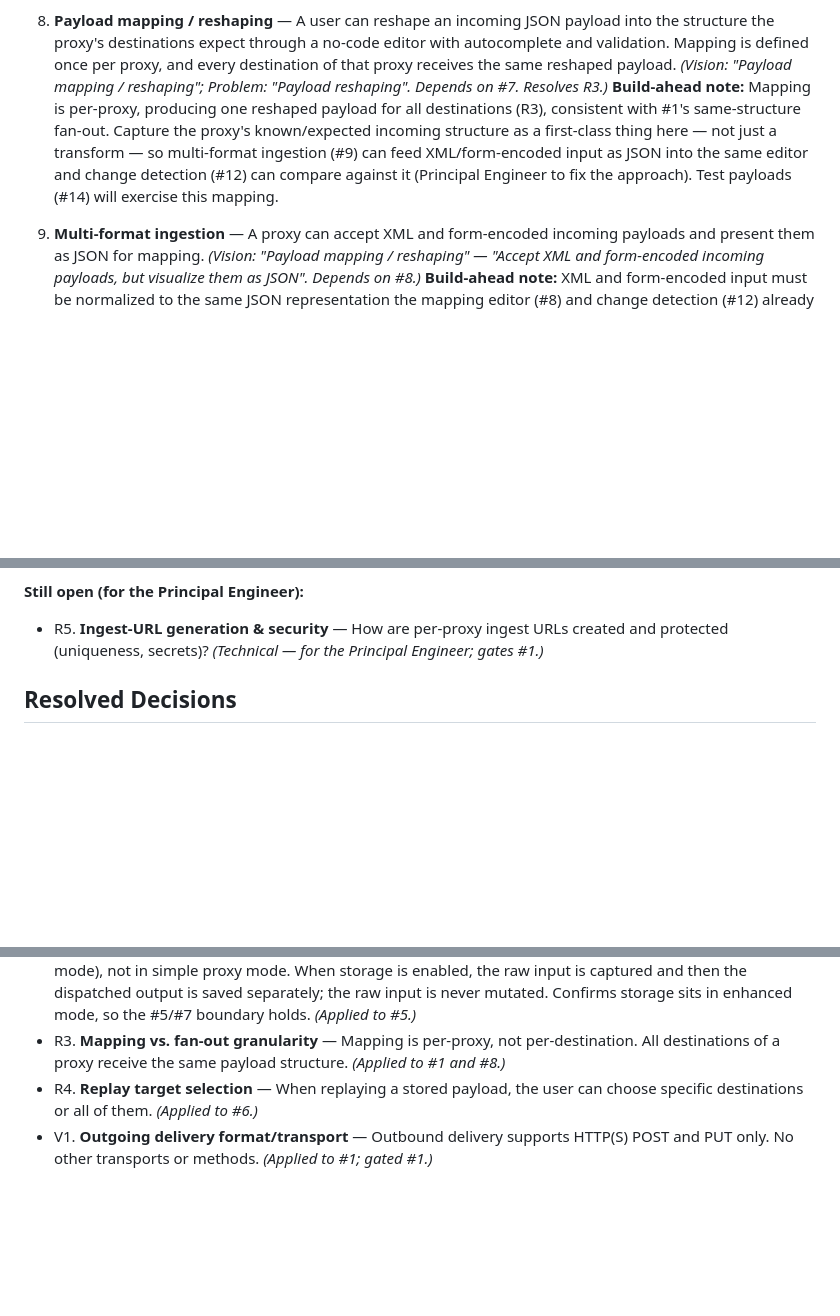
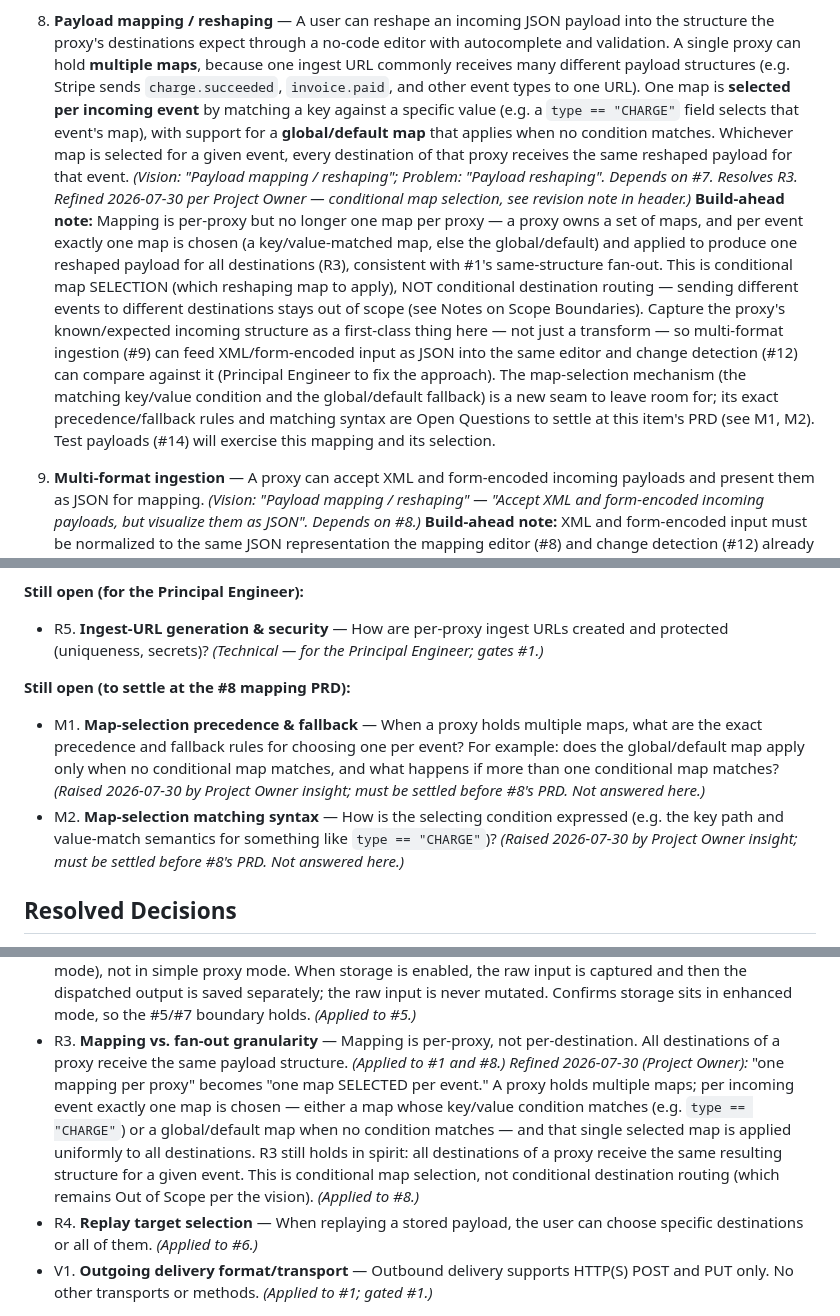
Before and after one commit to J-T-McC/webhook-proxy-service, a Markdown page: docs/product/roadmap.md, 3 parts joined by grey strips. GitHub-like rendering; blank space fills up the shorter version.

Commit message:
docs(product): add conditional map selection to mapping requirements
- Vision: payload-mapping supports multiple maps per proxy, one selected
  per event by key/value condition, with global/default fallback
- Roadmap item #8: conditional map selection outcome + build-ahead note
- Refine R3 resolved decision (one map selected per event, same structure
  to all destinations); add open questions M1 (precedence/fallback) and
  M2 (matching syntax) for item #8 PRD
- Distinguish conditional map SELECTION from out-of-scope conditional
  destination ROUTING

Co-Authored-By: Claude Opus 4.8 (1M context) <noreply@anthropic.com>

```diff
--- a/docs/product/roadmap.md
+++ b/docs/product/roadmap.md
@@ -131,16 +137,31 @@ Owner. Approval status retained.
 
 8. **Payload mapping / reshaping** — A user can reshape an incoming JSON payload
    into the structure the proxy's destinations expect through a no-code editor with
-   autocomplete and validation. Mapping is defined once per proxy, and every
-   destination of that proxy receives the same reshaped payload. *(Vision: "Payload
-   mapping / reshaping"; Problem: "Payload reshaping". Depends on #7. Resolves R3.)*
-   **Build-ahead note:** Mapping is per-proxy, producing one reshaped payload for
-   all destinations (R3), consistent with #1's same-structure fan-out. Capture the
+   autocomplete and validation. A single proxy can hold **multiple maps**, because
+   one ingest URL commonly receives many different payload structures (e.g. Stripe
+   sends `charge.succeeded`, `invoice.paid`, and other event types to one URL).
+   One map is **selected per incoming event** by matching a key against a specific
+   value (e.g. a `type == "CHARGE"` field selects that event's map), with support
+   for a **global/default map** that applies when no condition matches. Whichever
+   map is selected for a given event, every destination of that proxy receives the
+   same reshaped payload for that event. *(Vision: "Payload mapping / reshaping";
+   Problem: "Payload reshaping". Depends on #7. Resolves R3. Refined 2026-07-30 per
+   Project Owner — conditional map selection, see revision note in header.)*
+   **Build-ahead note:** Mapping is per-proxy but no longer one map per proxy — a
+   proxy owns a set of maps, and per event exactly one map is chosen (a
+   key/value-matched map, else the global/default) and applied to produce one
+   reshaped payload for all destinations (R3), consistent with #1's same-structure
+   fan-out. This is conditional map SELECTION (which reshaping map to apply), NOT
+   conditional destination routing — sending different events to different
+   destinations stays out of scope (see Notes on Scope Boundaries). Capture the
    proxy's known/expected incoming structure as a first-class thing here — not just
    a transform — so multi-format ingestion (#9) can feed XML/form-encoded input as
    JSON into the same editor and change detection (#12) can compare against it
-   (Principal Engineer to fix the approach). Test payloads (#14) will exercise this
-   mapping.
+   (Principal Engineer to fix the approach). The map-selection mechanism (the
+   matching key/value condition and the global/default fallback) is a new seam to
+   leave room for; its exact precedence/fallback rules and matching syntax are Open
+   Questions to settle at this item's PRD (see M1, M2). Test payloads (#14) will
+   exercise this mapping and its selection.
 
 9. **Multi-format ingestion** — A proxy can accept XML and form-encoded incoming
    payloads and present them as JSON for mapping. *(Vision: "Payload mapping /
@@ -235,6 +256,18 @@ referenced by number where they gate a backlog item.
   created and protected (uniqueness, secrets)? *(Technical — for the Principal
   Engineer; gates #1.)*
 
+**Still open (to settle at the #8 mapping PRD):**
+
+- M1. **Map-selection precedence & fallback** — When a proxy holds multiple maps,
+  what are the exact precedence and fallback rules for choosing one per event? For
+  example: does the global/default map apply only when no conditional map matches,
+  and what happens if more than one conditional map matches? *(Raised 2026-07-30
+  by Project Owner insight; must be settled before #8's PRD. Not answered here.)*
+- M2. **Map-selection matching syntax** — How is the selecting condition expressed
+  (e.g. the key path and value-match semantics for something like
+  `type == "CHARGE"`)? *(Raised 2026-07-30 by Project Owner insight; must be
+  settled before #8's PRD. Not answered here.)*
+
 ## Resolved Decisions
 
 Answered by the Project Owner on 2026-07-30 and folded into the backlog items
@@ -255,6 +288,14 @@ above. Retained here so the decisions are not lost.
 - R3. **Mapping vs. fan-out granularity** — Mapping is per-proxy, not
   per-destination. All destinations of a proxy receive the same payload structure.
   *(Applied to #1 and #8.)*
+  *Refined 2026-07-30 (Project Owner):* "one mapping per proxy" becomes "one map
+  SELECTED per event." A proxy holds multiple maps; per incoming event exactly one
+  map is chosen — either a map whose key/value condition matches (e.g.
+  `type == "CHARGE"`) or a global/default map when no condition matches — and that
+  single selected map is applied uniformly to all destinations. R3 still holds in
+  spirit: all destinations of a proxy receive the same resulting structure for a
+  given event. This is conditional map selection, not conditional destination
+  routing (which remains Out of Scope per the vision). *(Applied to #8.)*
 - R4. **Replay target selection** — When replaying a stored payload, the user can
   choose specific destinations or all of them. *(Applied to #6.)*
 - V1. **Outgoing delivery format/transport** — Outbound delivery supports HTTP(S)
```
Also changed, not shown: other parts of docs/product/roadmap.md (+6 -0 lines), docs/product/vision.md (+13 -1 lines).
